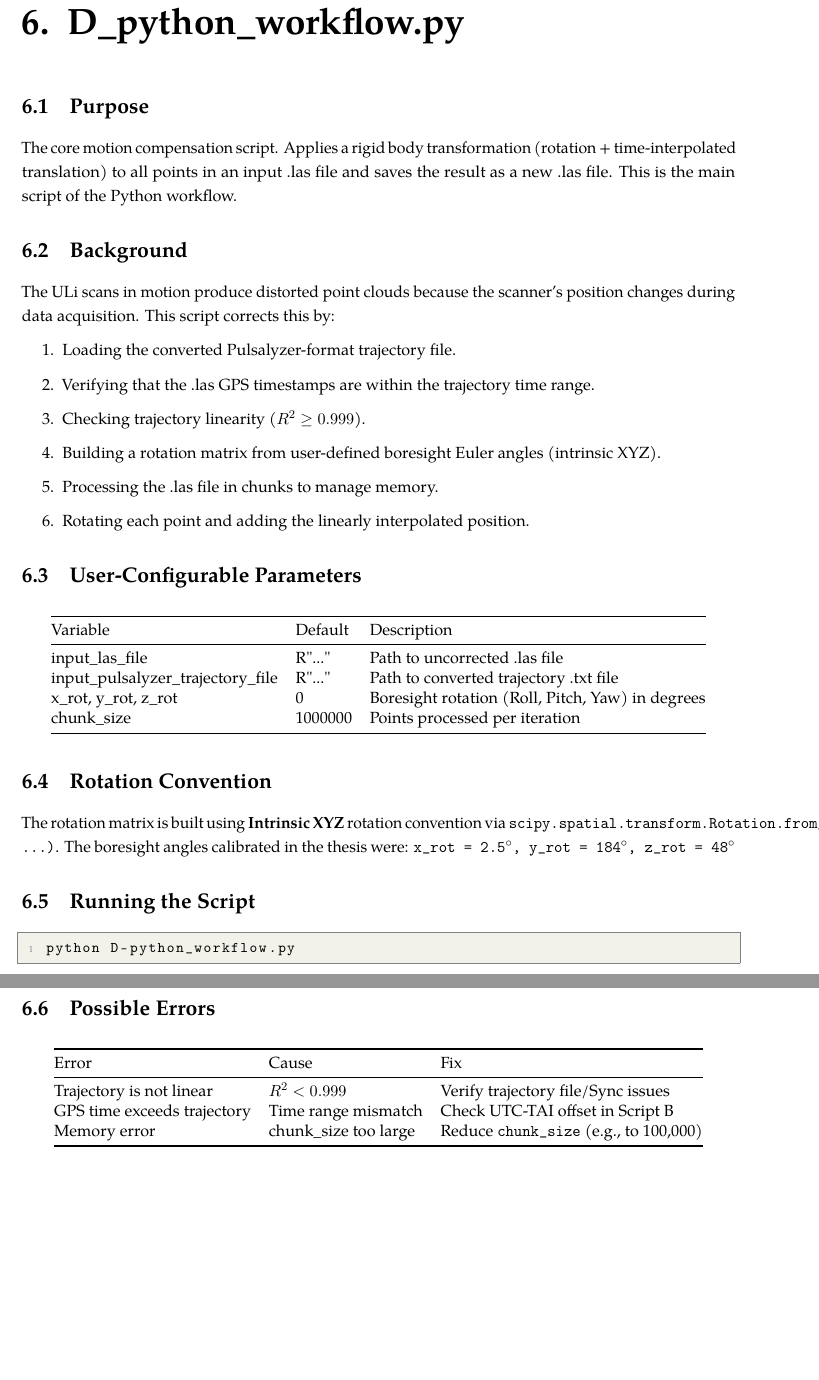
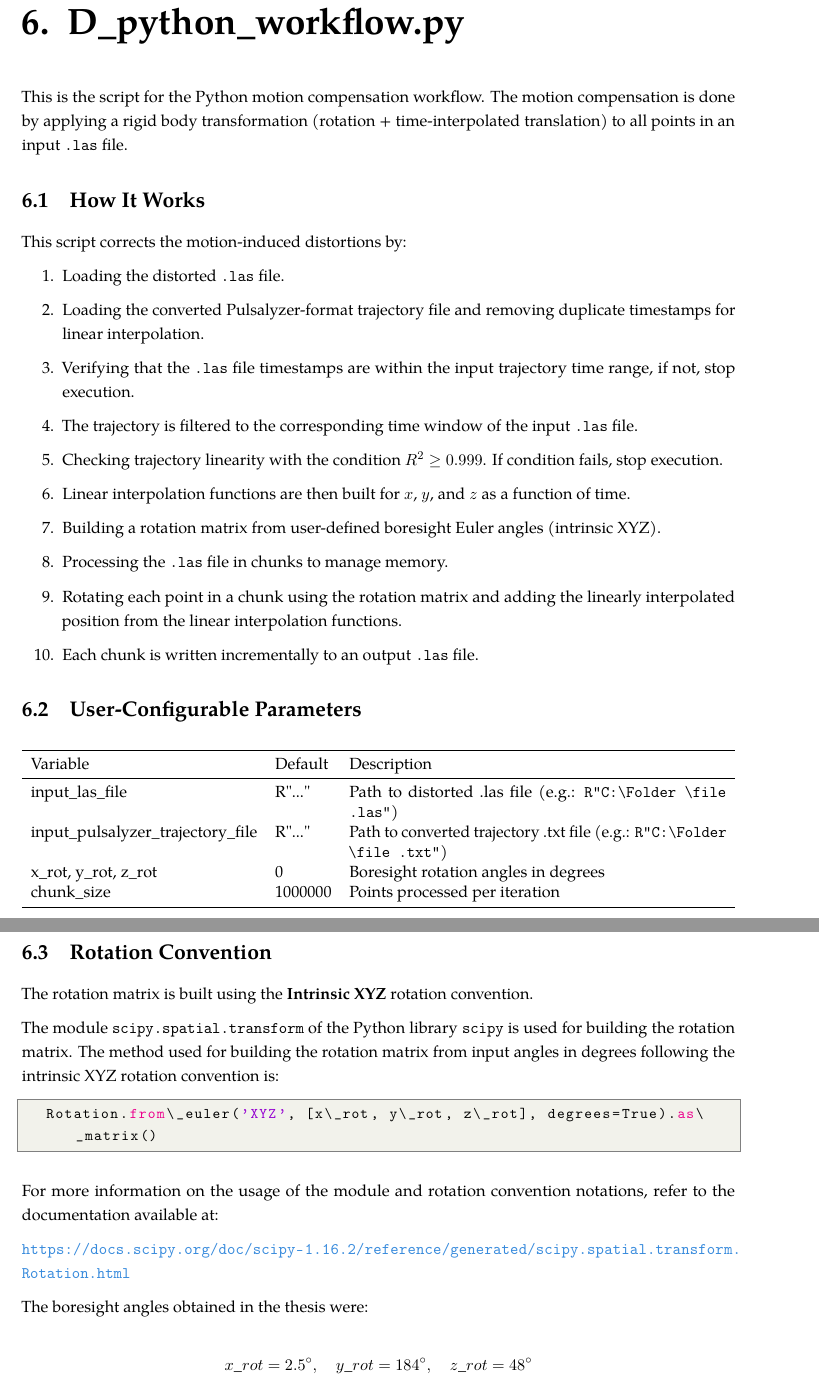
Before and after one commit to ansariahsanahammed/LiDARULiMotionCompensation-Docs, a LaTeX thesis (main.tex, which reads chapters/05_script_D.tex): two parts of pages 10 and 11 of 20, joined at a grey line, cut so that both start at the same text, the shorter picture padded with empty space. Compiled offline with pdfLaTeX.

Commit message:
update documentation

```diff
--- a/chapters/05_script_D.tex
+++ b/chapters/05_script_D.tex
@@ -1,51 +1,51 @@
 \chapter{D\_python\_workflow.py}
 \label{ch:pythonWorkflow}
 
-\section{Purpose}
-The core motion compensation script. Applies a rigid body transformation (rotation + time-interpolated translation) to all points in an input .las file and saves the result as a new .las file. This is the main script of the Python workflow.
+This is the script for the Python motion compensation workflow. The motion compensation is done by applying a rigid body transformation (rotation + time-interpolated translation) to all points in an input \texttt{.las} file.
 
-\section{Background}
-The ULi scans in motion produce distorted point clouds because the scanner's position changes during data acquisition. This script corrects this by:
+\section{How It Works}
+This script corrects the motion-induced distortions by:
 \begin{enumerate}
-    \item Loading the converted Pulsalyzer-format trajectory file.
-    \item Verifying that the .las GPS timestamps are within the trajectory time range.
-    \item Checking trajectory linearity ($R^2 \ge 0.999$).
+    \item Loading the distorted \texttt{.las} file.
+    \item Loading the converted Pulsalyzer-format trajectory file and removing duplicate timestamps for linear interpolation.
+    \item Verifying that the \texttt{.las} file timestamps are within the input trajectory time range, if not, stop execution.
+    \item The trajectory is filtered to the corresponding time window of the input \texttt{.las} file.
+    \item Checking trajectory linearity with the condition $R^2 \ge 0.999$. If condition fails, stop execution.
+    \item Linear interpolation functions are then built for $x$, $y$, and $z$ as a function of time.
     \item Building a rotation matrix from user-defined boresight Euler angles (intrinsic XYZ).
-    \item Processing the .las file in chunks to manage memory.
-    \item Rotating each point and adding the linearly interpolated position.
+    \item Processing the \texttt{.las} file in chunks to manage memory.
+    \item Rotating each point in a chunk using the rotation matrix and adding the linearly interpolated position from the linear interpolation functions.
+    \item Each chunk is written incrementally to an output \texttt{.las} file.
 \end{enumerate}
 
 \section{User-Configurable Parameters}
-\begin{table}[ht!]
+\begin{table}[!ht]
     \centering
-    \begin{tabular}{@{}lll@{}}
+    \begin{tabularx}{\textwidth}{llX}
         \toprule
-        Variable                            & Default & Description                                      \\ \midrule
-        input\_las\_file                    & R"..."  & Path to uncorrected .las file                    \\
-        input\_pulsalyzer\_trajectory\_file & R"..."  & Path to converted trajectory .txt file           \\
-        x\_rot, y\_rot, z\_rot              & 0       & Boresight rotation (Roll, Pitch, Yaw) in degrees \\
-        chunk\_size                         & 1000000 & Points processed per iteration                   \\ \bottomrule
-    \end{tabular}
+        Variable                            & Default & Description                                                                                \\ \midrule
+        input\_las\_file                    & R"..."  & Path to distorted .las file (e.g.: \texttt{\detokenize{R"C:\Folder\file.las"}})            \\
+        input\_pulsalyzer\_trajectory\_file & R"..."  & Path to converted trajectory .txt file (e.g.: \texttt{\detokenize{R"C:\Folder\file.txt"}}) \\
+        x\_rot, y\_rot, z\_rot              & 0       & Boresight rotation angles in degrees                                                       \\
+        chunk\_size                         & 1000000 & Points processed per iteration                                                             \\ \bottomrule
+    \end{tabularx}
 \end{table}
 
 \section{Rotation Convention}
-The rotation matrix is built using \textbf{Intrinsic XYZ} rotation convention via \texttt{scipy.spatial.transform.Rotation.from\_euler('XYZ', ...)}.
-The boresight angles calibrated in the thesis were:
-\texttt{x\_rot = 2.5$^{\circ}$, y\_rot = 184$^{\circ}$, z\_rot = 48$^{\circ}$}
+The rotation matrix is built using the \textbf{Intrinsic XYZ} rotation convention.
 
-\section{Running the Script}
-\begin{lstlisting}[language=bash]
-python D-python_workflow.py
+The module \texttt{scipy.spatial.transform} of the Python library \texttt{scipy} is used for building the rotation matrix. The method used for building the rotation matrix from input angles in degrees following the intrinsic XYZ rotation convention is:
+
+\begin{lstlisting}[numbers=none, language=python]
+Rotation.from\_euler('XYZ', [x\_rot, y\_rot, z\_rot], degrees=True).as\_matrix()
 \end{lstlisting}
 
-\section{Possible Errors}
-\begin{table}[h!]
-    \centering
-    \begin{tabular}{@{}lll@{}}
-        \toprule
-        Error                       & Cause                 & Fix                                            \\ \midrule
-        Trajectory is not linear    & $R^2 < 0.999$         & Verify trajectory file/Sync issues             \\
-        GPS time exceeds trajectory & Time range mismatch   & Check UTC-TAI offset in Script B               \\
-        Memory error                & chunk\_size too large & Reduce \texttt{chunk\_size} (e.g., to 100,000) \\ \bottomrule
-    \end{tabular}
-\end{table}
+For more information on the usage of the module and rotation convention notations, refer to the documentation available at:
+
+\url{https://docs.scipy.org/doc/scipy-1.16.2/reference/generated/scipy.spatial.transform.Rotation.html}
+
+The boresight angles obtained in the thesis were:
+
+\begin{equation*}
+    x\_rot = \qty{2.5}{\degree}, \quad y\_rot = \qty{184}{\degree}, \quad z\_rot = \qty{48}{\degree}
+\end{equation*}
--- a/main.tex
+++ b/main.tex
@@ -11,6 +11,7 @@
 \usepackage{siunitx}
 \usepackage{graphicx}
 \usepackage{tabularx}
+\usepackage{xurl}
 \usepackage{amsmath}
 \usepackage{amssymb}
 \usepackage{booktabs}
```
Also changed, not shown: chapters/02_script_A.tex (+1 -1 lines), chapters/04_script_C.tex (+6 -6 lines), chapters/07_script_F.tex (+5 -6 lines).
